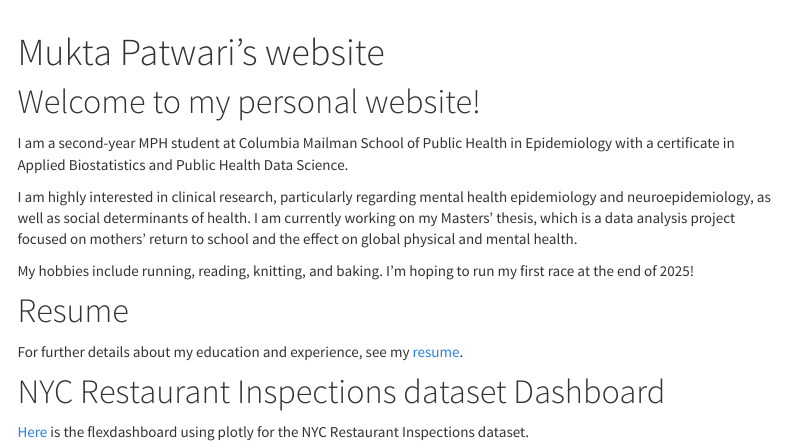
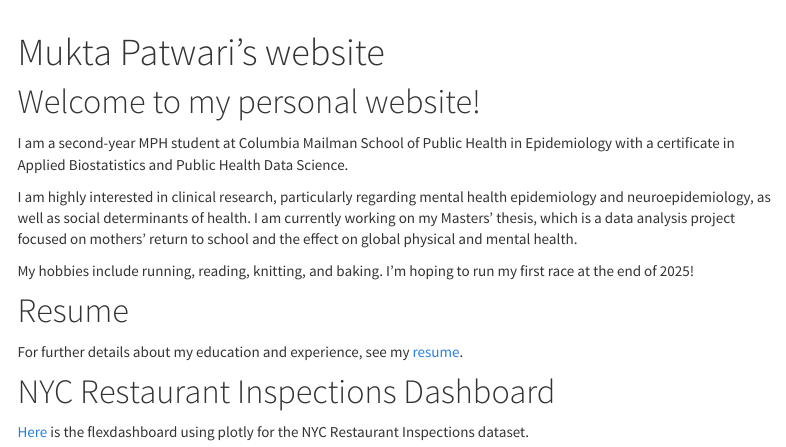
Before and after one commit to mukta-patwari/mukta-patwari.github.io, an R Markdown document (index.Rmd): the page in a window 1100 px wide, from 60 px down. The pictures show the output file index.html that the author committed with the source, opened offline; library style sheets and scripts come from the installed R packages; menus at the side of the page are left out.

Commit message:
fixing dashboard title

```diff
--- a/_site.yml
+++ b/_site.yml
@@ -5,7 +5,7 @@ navbar:
   right:
     - text: "Resume"
       href: resume.html
-    - text: "Dashboard for NYC Restaurant Inspections Data"
+    - text: "NYC Restaurant Inspections Dashboard"
       href: dashboard.html
     - icon: fa-envelope fa-lg
       href: mailto:<msp2210@cumc.columbia.edu>
--- a/index.Rmd
+++ b/index.Rmd
@@ -16,5 +16,5 @@ My hobbies include running, reading, knitting, and baking. I'm hoping to run my
 # Resume
 For further details about my education and experience, see my [resume](resume.html).
 
-# NYC Restaurant Inspections dataset Dashboard
+# NYC Restaurant Inspections Dashboard
 [Here](dashboard.html) is the flexdashboard using plotly for the NYC Restaurant Inspections dataset.
```
Also changed, not shown: index.html.
